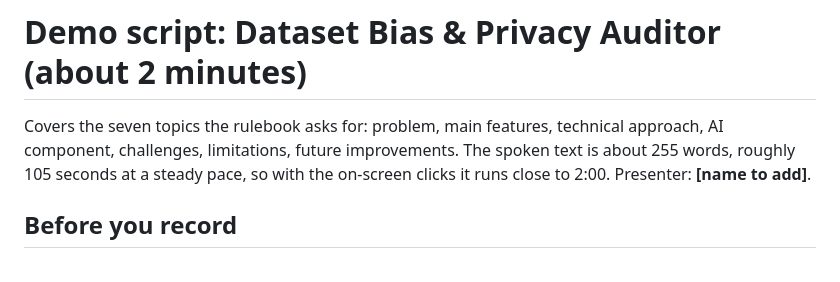
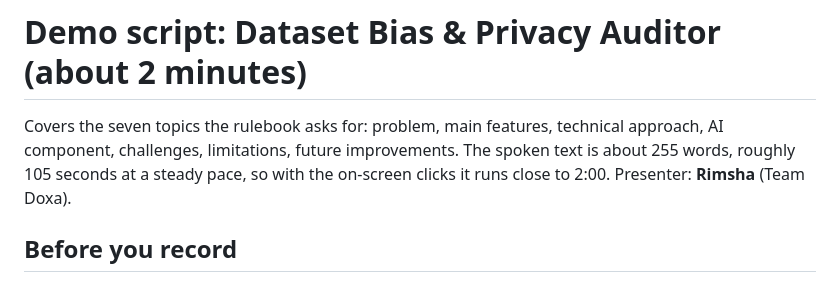
Before and after one commit to moiz-111204/dataset_auditor, a Markdown page: DEMO_SCRIPT.md, the part around the change. GitHub-like rendering.

```diff
--- a/DEMO_SCRIPT.md
+++ b/DEMO_SCRIPT.md
@@ -3,7 +3,7 @@
 Covers the seven topics the rulebook asks for: problem, main features, technical approach, AI
 component, challenges, limitations, future improvements. The spoken text is about 255 words,
 roughly 105 seconds at a steady pace, so with the on-screen clicks it runs close to 2:00.
-Presenter: **[name to add]**.
+Presenter: **Rimsha** (Team Doxa).
 
 ## Before you record
 
```
Also changed, not shown: README.md (+2 -2 lines), SUBMISSION_CHECKLIST.md (+12 -12 lines).
